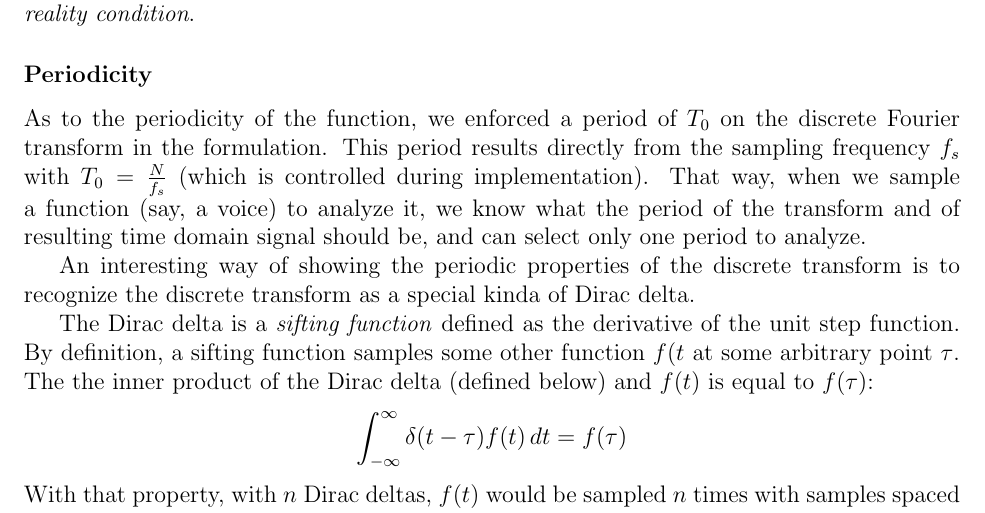
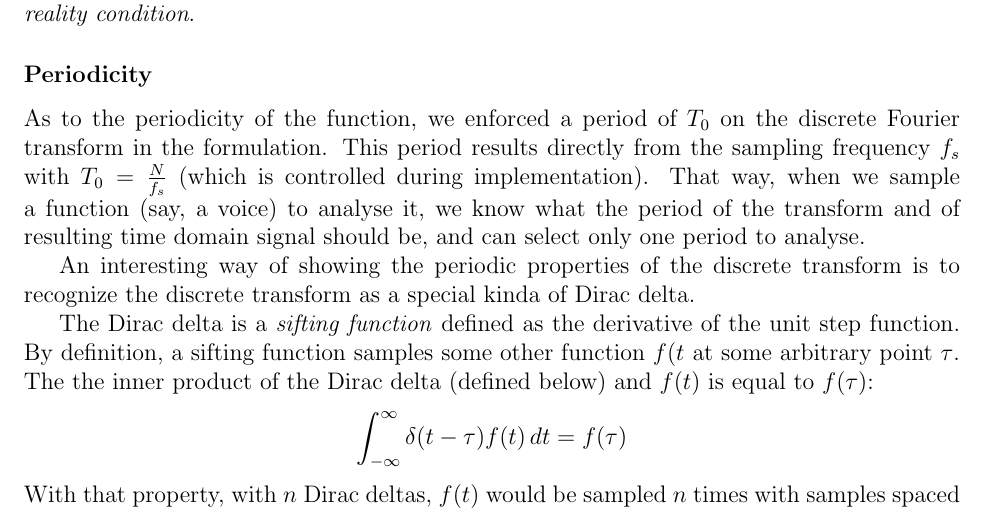
Before and after one commit to fionapigott/frequency-division-multiplexing, a LaTeX paper (docs/report.tex): part of page 5 of 6, cut so that both start at the same text. Compiled offline with pdfLaTeX.

Commit message:
analyze->analyse

```diff
--- a/docs/report.tex
+++ b/docs/report.tex
@@ -233,8 +233,8 @@ As to the periodicity of the function, we enforced a period of \(T_0\) on the
 discrete Fourier transform in the formulation. This period results directly
 from the sampling frequency \(f_s\) with \(T_0 = \frac{N}{f_s}\) (which is
 controlled during implementation). That way, when we sample a function (say, a
-voice) to analyze it, we know what the period of the transform and of resulting
-time domain signal should be, and can select only one period to analyze.
+voice) to analyse it, we know what the period of the transform and of resulting
+time domain signal should be, and can select only one period to analyse.
 
 An interesting way of showing the periodic properties of the discrete transform
 is to recognize the discrete transform as a special kinda of Dirac delta.
```
Also changed, not shown: docs/report.tex (2 more changed lines).
